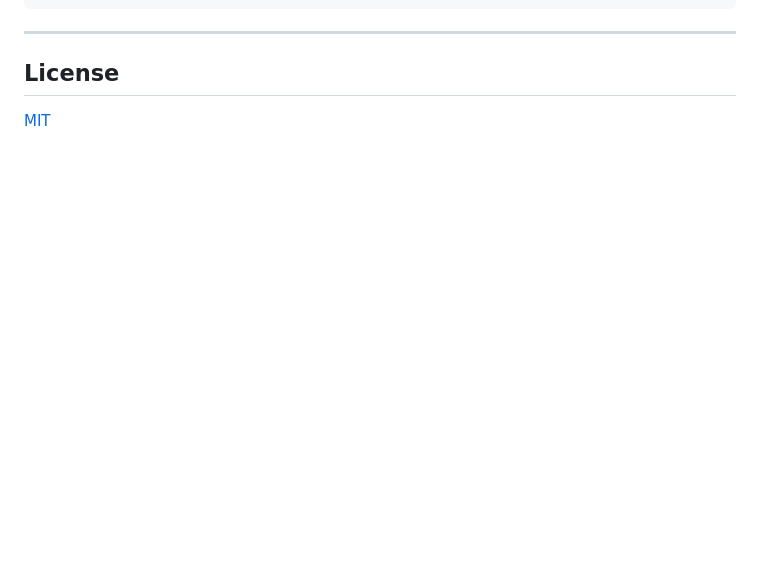
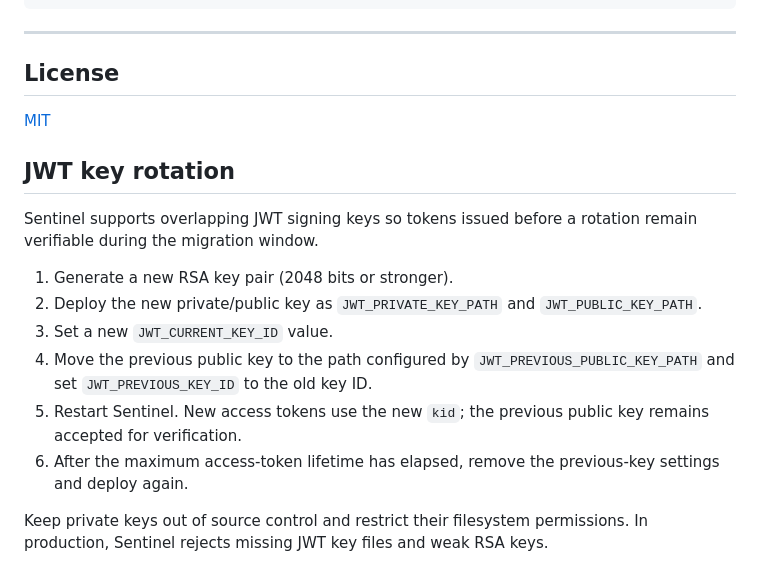
Before and after one commit to 017Mehul/sentinel, a Markdown page: README.md, the part around the change. Rendered like a GitHub page; blank space fills up the shorter version.

Commit message:
docs: add JWT key rotation runbook

```diff
--- a/README.md
+++ b/README.md
@@ -237,3 +237,16 @@ make clean             remove build artifacts
 ## License
 
 [MIT](LICENSE)
+
+## JWT key rotation
+
+Sentinel supports overlapping JWT signing keys so tokens issued before a rotation remain verifiable during the migration window.
+
+1. Generate a new RSA key pair (2048 bits or stronger).
+2. Deploy the new private/public key as `JWT_PRIVATE_KEY_PATH` and `JWT_PUBLIC_KEY_PATH`.
+3. Set a new `JWT_CURRENT_KEY_ID` value.
+4. Move the previous public key to the path configured by `JWT_PREVIOUS_PUBLIC_KEY_PATH` and set `JWT_PREVIOUS_KEY_ID` to the old key ID.
+5. Restart Sentinel. New access tokens use the new `kid`; the previous public key remains accepted for verification.
+6. After the maximum access-token lifetime has elapsed, remove the previous-key settings and deploy again.
+
+Keep private keys out of source control and restrict their filesystem permissions. In production, Sentinel rejects missing JWT key files and weak RSA keys.
```
